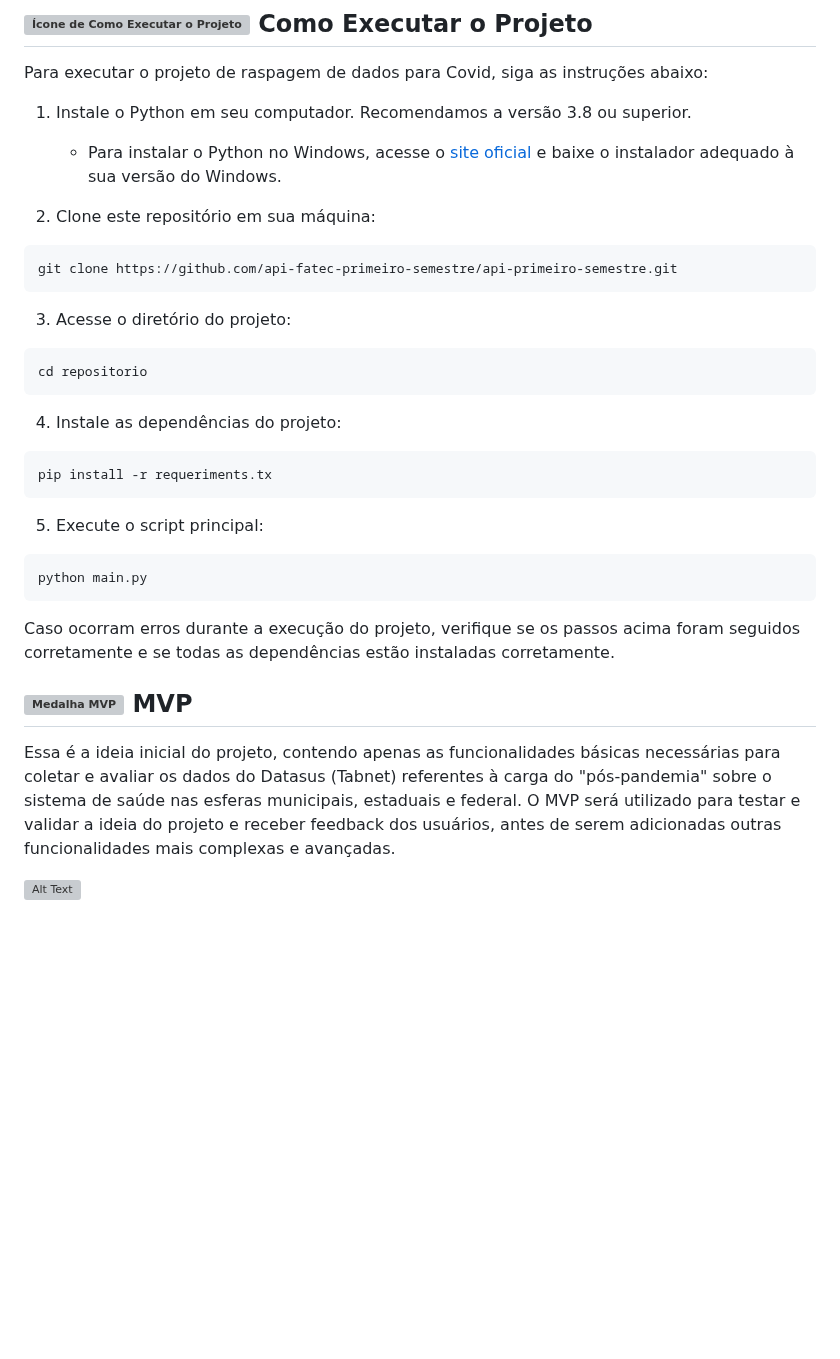
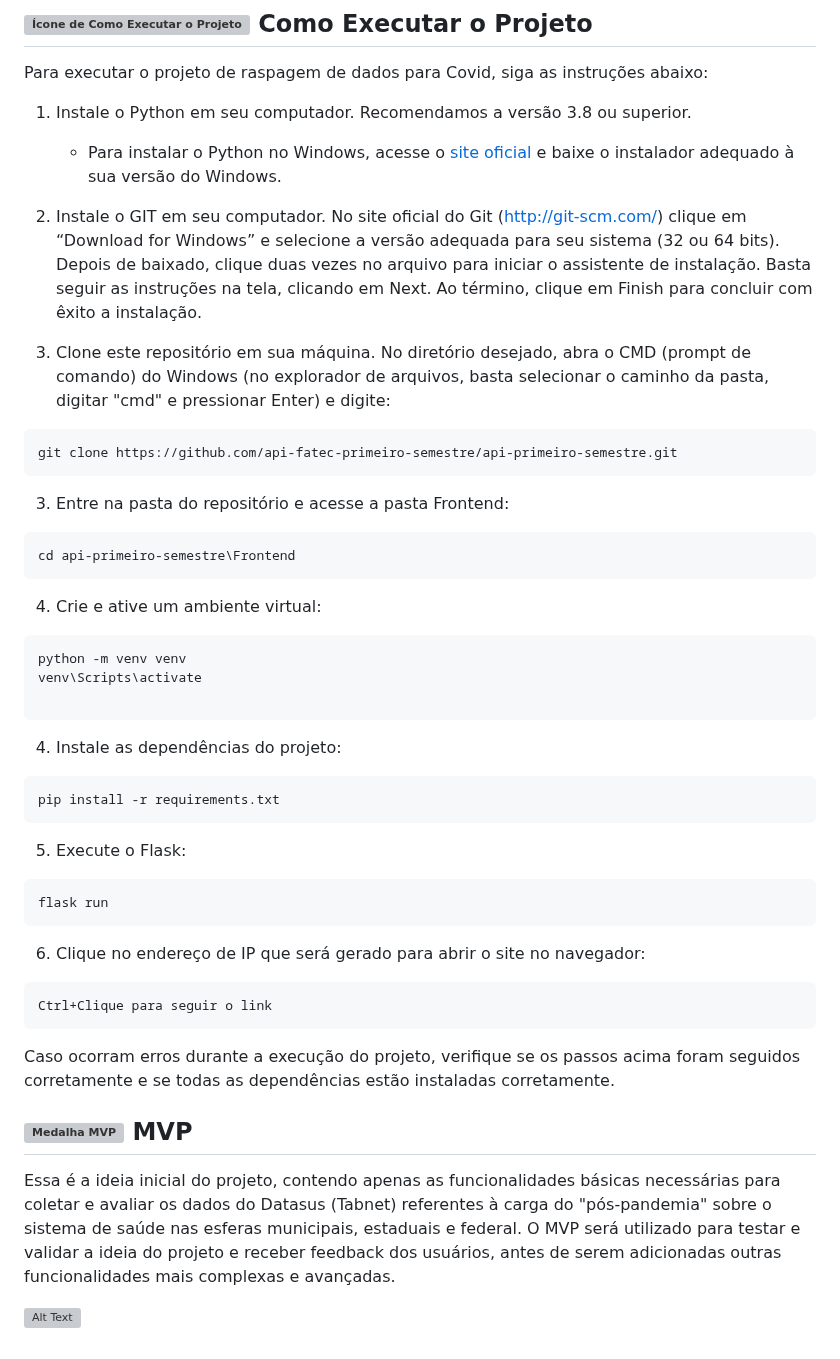
Before and after one commit to api-fatec-primeiro-semestre/api-primeiro-semestre, a Markdown page: README.md, the part around one of its changes. GitHub-like rendering; blank space fills up the shorter version; grey boxes are pictures that could not be loaded.

Commit message:
Atualizei as instruções para rodar o projeto no README

````diff
--- a/README.md
+++ b/README.md
@@ -80,29 +80,48 @@ Para executar o projeto de raspagem de dados para Covid, siga as instruções ab
 
    - Para instalar o Python no Windows, acesse o [site oficial](https://www.python.org/downloads/windows/) e baixe o instalador adequado à sua versão do Windows.
 
-2. Clone este repositório em sua máquina:
+
+2. Instale o GIT em seu computador. No site oficial do Git (http://git-scm.com/) clique em “Download for Windows” e selecione a versão adequada para seu sistema (32 ou 64 bits). Depois de baixado, clique duas vezes no arquivo para iniciar o assistente de instalação. Basta seguir as instruções na tela, clicando em Next. Ao término, clique em Finish para concluir com êxito a instalação.
+
+
+3. Clone este repositório em sua máquina. No diretório desejado, abra o CMD (prompt de comando) do Windows (no explorador de arquivos, basta selecionar o caminho da pasta, digitar "cmd" e pressionar Enter) e digite:
+
 ```
 git clone https://github.com/api-fatec-primeiro-semestre/api-primeiro-semestre.git
 ```
 
 
-3. Acesse o diretório do projeto:
+3. Entre na pasta do repositório e acesse a pasta Frontend:
 
 ```
-cd repositorio
+cd api-primeiro-semestre\Frontend
+```
+
+4. Crie e ative um ambiente virtual:
+
+```
+python -m venv venv
+venv\Scripts\activate
+
 ```
 
 4. Instale as dependências do projeto:
 
 ```
-pip install -r requeriments.tx
+pip install -r requirements.txt
 ```
 
 
-5. Execute o script principal:
+5. Execute o Flask:
 
 ```
-python main.py
+flask run
+```
+
+6. Clique no endereço de IP que será gerado para abrir o site no navegador:
+
+```
+Ctrl+Clique para seguir o link
 ```
 
 Caso ocorram erros durante a execução do projeto, verifique se os passos acima foram seguidos corretamente e se todas as dependências estão instaladas corretamente.
````
Also changed, not shown: other parts of README.md (+1 -1 lines).
